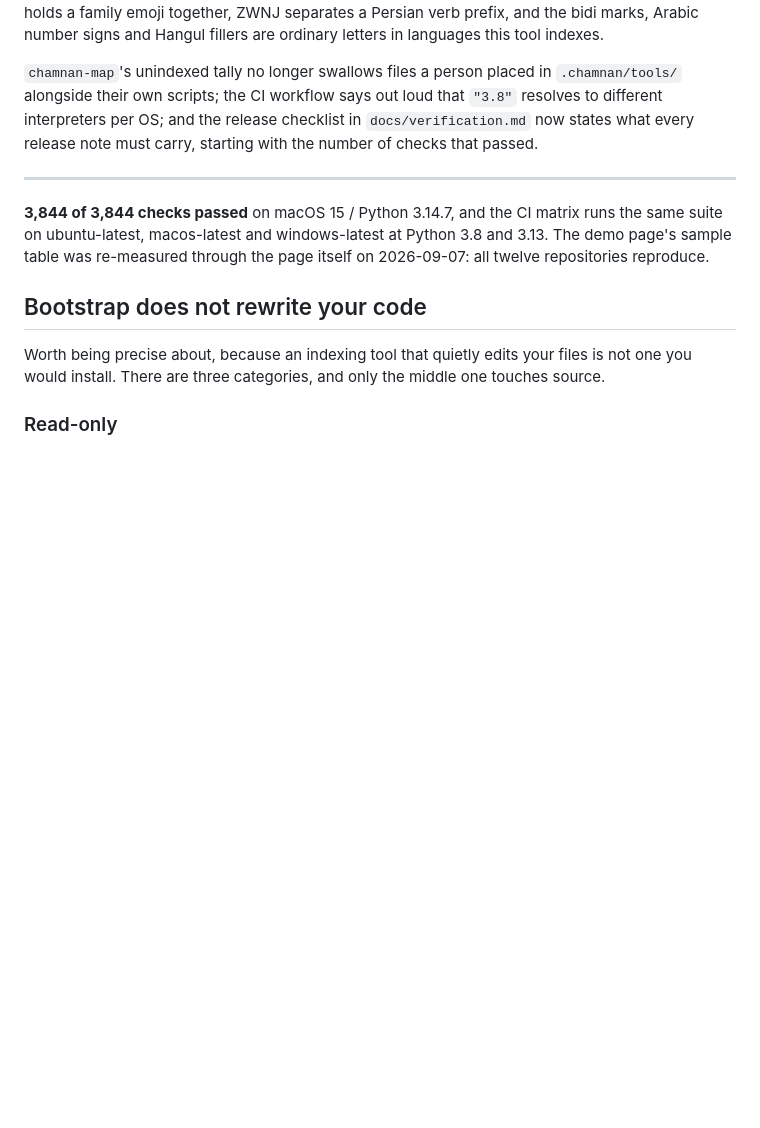
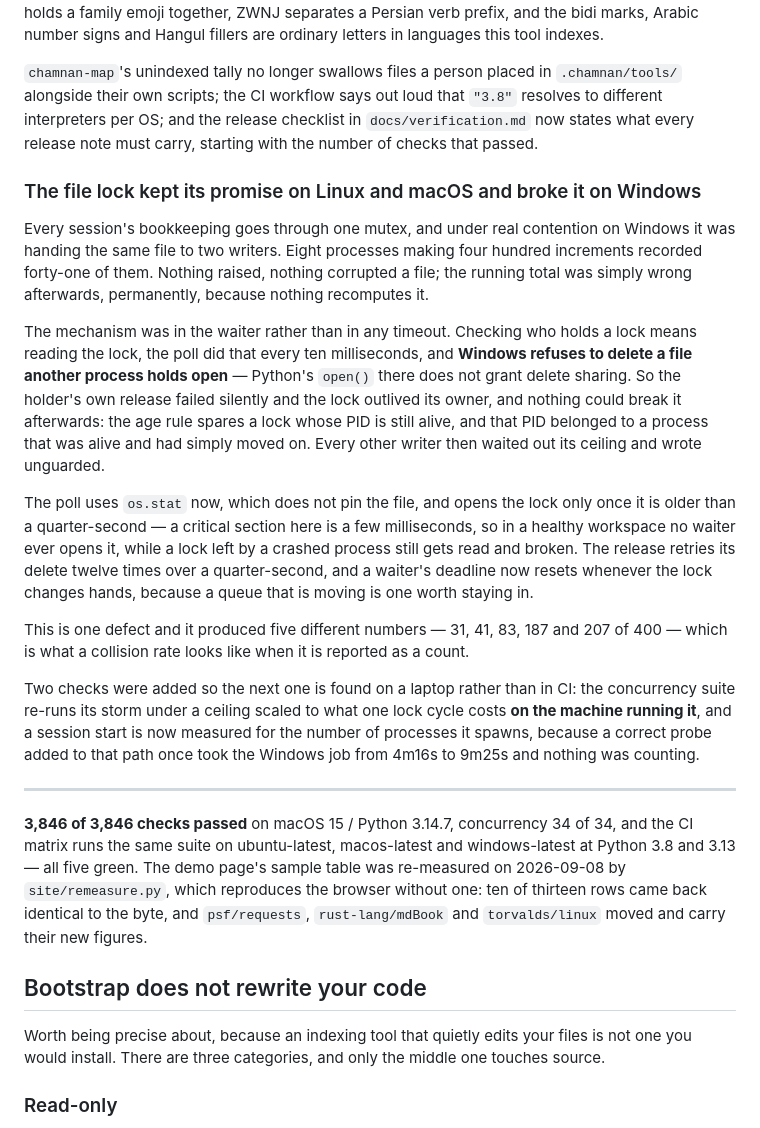
Before and after one commit to ArcticFox2029/chamnan, a Markdown page: README.md, the part around the change. Drawn GitHub-style; blank space fills up the shorter version.

```diff
--- a/README.md
+++ b/README.md
@@ -622,11 +622,41 @@ alongside their own scripts; the CI workflow says out loud that `"3.8"` resolves
 interpreters per OS; and the release checklist in `docs/verification.md` now states what every
 release note must carry, starting with the number of checks that passed.
 
+### The file lock kept its promise on Linux and macOS and broke it on Windows
+
+Every session's bookkeeping goes through one mutex, and under real contention on Windows it was
+handing the same file to two writers. Eight processes making four hundred increments recorded
+forty-one of them. Nothing raised, nothing corrupted a file; the running total was simply wrong
+afterwards, permanently, because nothing recomputes it.
+
+The mechanism was in the waiter rather than in any timeout. Checking who holds a lock means reading
+the lock, the poll did that every ten milliseconds, and **Windows refuses to delete a file another
+process holds open** — Python's `open()` there does not grant delete sharing. So the holder's own
+release failed silently and the lock outlived its owner, and nothing could break it afterwards:
+the age rule spares a lock whose PID is still alive, and that PID belonged to a process that was
+alive and had simply moved on. Every other writer then waited out its ceiling and wrote unguarded.
+
+The poll uses `os.stat` now, which does not pin the file, and opens the lock only once it is older
+than a quarter-second — a critical section here is a few milliseconds, so in a healthy workspace no
+waiter ever opens it, while a lock left by a crashed process still gets read and broken. The
+release retries its delete twelve times over a quarter-second, and a waiter's deadline now resets
+whenever the lock changes hands, because a queue that is moving is one worth staying in.
+
+This is one defect and it produced five different numbers — 31, 41, 83, 187 and 207 of 400 — which
+is what a collision rate looks like when it is reported as a count.
+
+Two checks were added so the next one is found on a laptop rather than in CI: the concurrency suite
+re-runs its storm under a ceiling scaled to what one lock cycle costs **on the machine running it**,
+and a session start is now measured for the number of processes it spawns, because a correct probe
+added to that path once took the Windows job from 4m16s to 9m25s and nothing was counting.
+
 ---
 
-**3,844 of 3,844 checks passed** on macOS 15 / Python 3.14.7, and the CI matrix runs the same suite
-on ubuntu-latest, macos-latest and windows-latest at Python 3.8 and 3.13. The demo page's sample
-table was re-measured through the page itself on 2026-09-07: all twelve repositories reproduce.
+**3,846 of 3,846 checks passed** on macOS 15 / Python 3.14.7, concurrency 34 of 34, and the CI
+matrix runs the same suite on ubuntu-latest, macos-latest and windows-latest at Python 3.8 and 3.13
+— all five green. The demo page's sample table was re-measured on 2026-09-08 by `site/remeasure.py`,
+which reproduces the browser without one: ten of thirteen rows came back identical to the byte, and
+`psf/requests`, `rust-lang/mdBook` and `torvalds/linux` moved and carry their new figures.
 
 ## Bootstrap does not rewrite your code
 
```
Also changed, not shown: CHANGELOG.md (+35 -5 lines).
